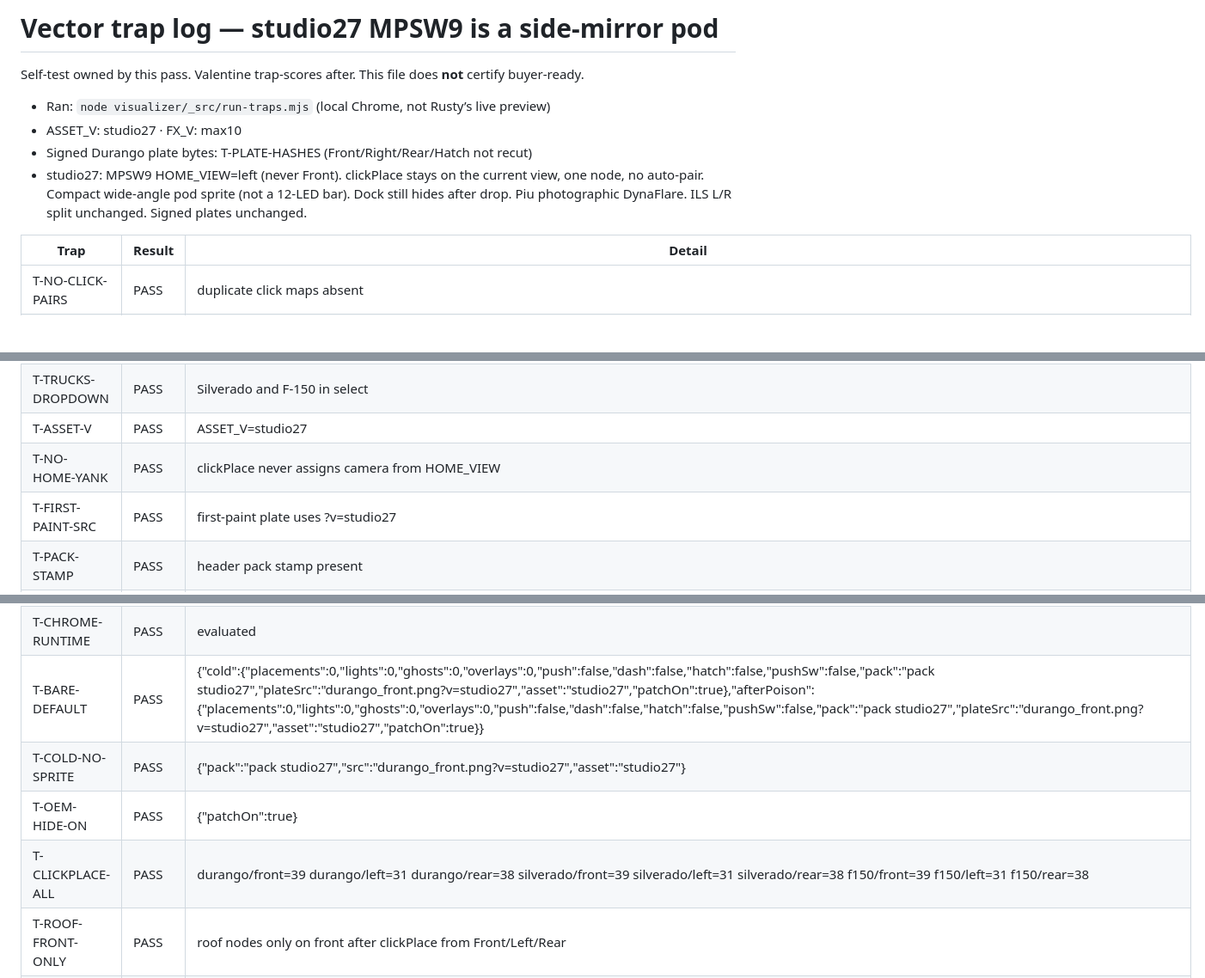
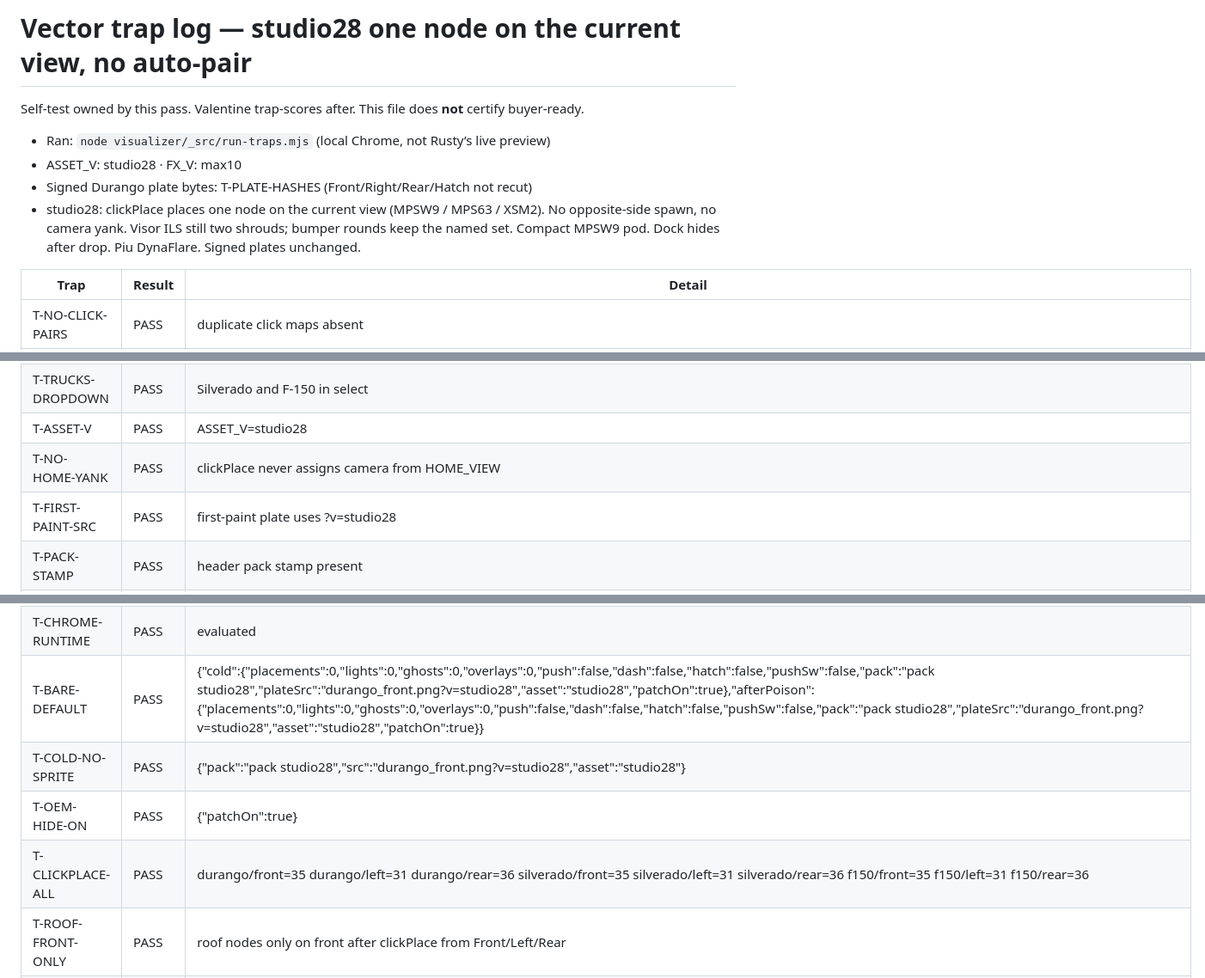
Before and after one commit to 9z2zc74skw-dev/Integrity-, a Markdown page: visualizer/TRAP-LOG.md, 3 parts joined by grey strips. Shown at 86% size. GitHub-like rendering; blank space fills up the shorter version.

Commit message:
Record studio28 traps: one node per view, no auto-pair PASS
T-CLICKPLACE-STAY-VIEW: MPSW9 L/R/Front/3/4 = 1, MPS63 = 1, XSM2 = 1,
bumper set = 4, SIFMJS visor = 2. Dock, DynaFlare look, plate hashes PASS.

Co-authored-by: 9z2zc74skw-dev <9z2zc74skw-dev@users.noreply.github.com>

```diff
--- a/visualizer/TRAP-LOG.md
+++ b/visualizer/TRAP-LOG.md
@@ -1,11 +1,11 @@
-# Vector trap log — studio27 MPSW9 is a side-mirror pod
+# Vector trap log — studio28 one node on the current view, no auto-pair
 
 Self-test owned by this pass. Valentine trap-scores after. This file does **not** certify buyer-ready.
 
 - Ran: `node visualizer/_src/run-traps.mjs` (local Chrome, not Rusty’s live preview)
-- ASSET_V: studio27 · FX_V: max10
+- ASSET_V: studio28 · FX_V: max10
 - Signed Durango plate bytes: T-PLATE-HASHES (Front/Right/Rear/Hatch not recut)
-- studio27: MPSW9 HOME_VIEW=left (never Front). clickPlace stays on the current view, one node, no auto-pair. Compact wide-angle pod sprite (not a 12-LED bar). Dock still hides after drop. Piu photographic DynaFlare. ILS L/R split unchanged. Signed plates unchanged.
+- studio28: clickPlace places one node on the current view (MPSW9 / MPS63 / XSM2). No opposite-side spawn, no camera yank. Visor ILS still two shrouds; bumper rounds keep the named set. Compact MPSW9 pod. Dock hides after drop. Piu DynaFlare. Signed plates unchanged.
 
 | Trap | Result | Detail |
 |---|---|---|
@@ -15,9 +15,9 @@ Self-test owned by this pass. Valentine trap-scores after. This file does **not*
 | T-RBW-VISIBLE | PASS | R/B/W control not CSS-hidden |
 | T-ONE-ROOF-SKU | PASS | one roof SKU row |
 | T-TRUCKS-DROPDOWN | PASS | Silverado and F-150 in select |
-| T-ASSET-V | PASS | ASSET_V=studio27 |
+| T-ASSET-V | PASS | ASSET_V=studio28 |
 | T-NO-HOME-YANK | PASS | clickPlace never assigns camera from HOME_VIEW |
-| T-FIRST-PAINT-SRC | PASS | first-paint plate uses ?v=studio27 |
+| T-FIRST-PAINT-SRC | PASS | first-paint plate uses ?v=studio28 |
 | T-PACK-STAMP | PASS | header pack stamp present |
 | T-OEM-HIDE-FILE | PASS | Front OEM-hide overlay present |
 | T-URL-NO-SEED | PASS | no URL/hash auto-place |
@@ -31,10 +31,10 @@ Self-test owned by this pass. Valentine trap-scores after. This file does **not*
 | T-DYNA-HEAD | PASS | 21 dyna fx 200 |
 | T-DEMO-QUOTE-FILE | PASS | quotes/demo-1236.json 200 |
 | T-CHROME-RUNTIME | PASS | evaluated |
-| T-BARE-DEFAULT | PASS | {"cold":{"placements":0,"lights":0,"ghosts":0,"overlays":0,"push":false,"dash":false,"hatch":false,"pushSw":false,"pack":"pack studio27","plateSrc":"durango_front.png?v=studio27","asset":"studio27","patchOn":true},"afterPoison":{"placements":0,"lights":0,"ghosts":0,"overlays":0,"push":false,"dash":false,"hatch":false,"pushSw":false,"pack":"pack studio27","plateSrc":"durango_front.png?v=studio27","asset":"studio27","patchOn":true}} |
-| T-COLD-NO-SPRITE | PASS | {"pack":"pack studio27","src":"durango_front.png?v=studio27","asset":"studio27"} |
+| T-BARE-DEFAULT | PASS | {"cold":{"placements":0,"lights":0,"ghosts":0,"overlays":0,"push":false,"dash":false,"hatch":false,"pushSw":false,"pack":"pack studio28","plateSrc":"durango_front.png?v=studio28","asset":"studio28","patchOn":true},"afterPoison":{"placements":0,"lights":0,"ghosts":0,"overlays":0,"push":false,"dash":false,"hatch":false,"pushSw":false,"pack":"pack studio28","plateSrc":"durango_front.png?v=studio28","asset":"studio28","patchOn":true}} |
+| T-COLD-NO-SPRITE | PASS | {"pack":"pack studio28","src":"durango_front.png?v=studio28","asset":"studio28"} |
 | T-OEM-HIDE-ON | PASS | {"patchOn":true} |
-| T-CLICKPLACE-ALL | PASS | durango/front=39 durango/left=31 durango/rear=38 silverado/front=39 silverado/left=31 silverado/rear=38 f150/front=39 f150/left=31 f150/rear=38 |
+| T-CLICKPLACE-ALL | PASS | durango/front=35 durango/left=31 durango/rear=36 silverado/front=35 silverado/left=31 silverado/rear=36 f150/front=35 f150/left=31 f150/rear=36 |
 | T-ROOF-FRONT-ONLY | PASS | roof nodes only on front after clickPlace from Front/Left/Rear |
 | T-HERO-GHOST-SIT | PASS | {"spec":{"kind":"full","x":48.5,"y":28.6,"rot":-6,"wScale":0.62,"sit":"bottom"},"origin":"50% 100%"} |
 | T-TRUCK-NO-DURANGO-LEAK | PASS | {"d":{"roofY":0.248,"frontBarW":42.4,"clickRoofY":0.248,"skuCount":31,"pushBar":{"cx":50,"cy":56,"w":34,"hs":0.88,"ty":0.45}},"s":{"roofY":0.18,"frontBarW":48,"clickRoofY":0.18,"skuCount":31,"pushBar":{"cx":50,"cy":58,"w":42,"hs":0.88,"ty":0.45}},"f":{"roofY":0.162,"frontBarW":50,"clickRoofY":0.162,"skuCount":31,"pushBar":{"cx":50,"cy":59,"w":44,"hs":0.88,"ty":0.45}}} |
```
Also changed, not shown: other parts of visualizer/TRAP-LOG.md (+3 -3 lines).
